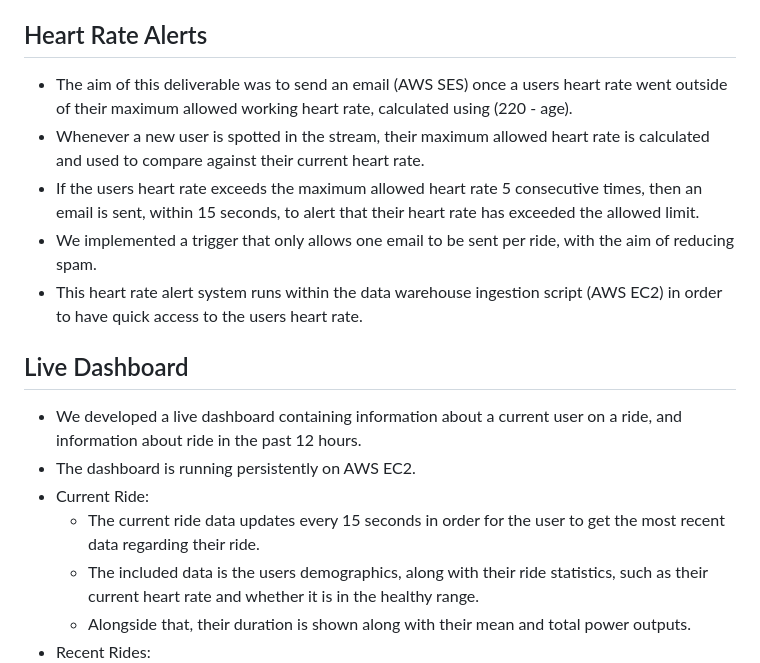
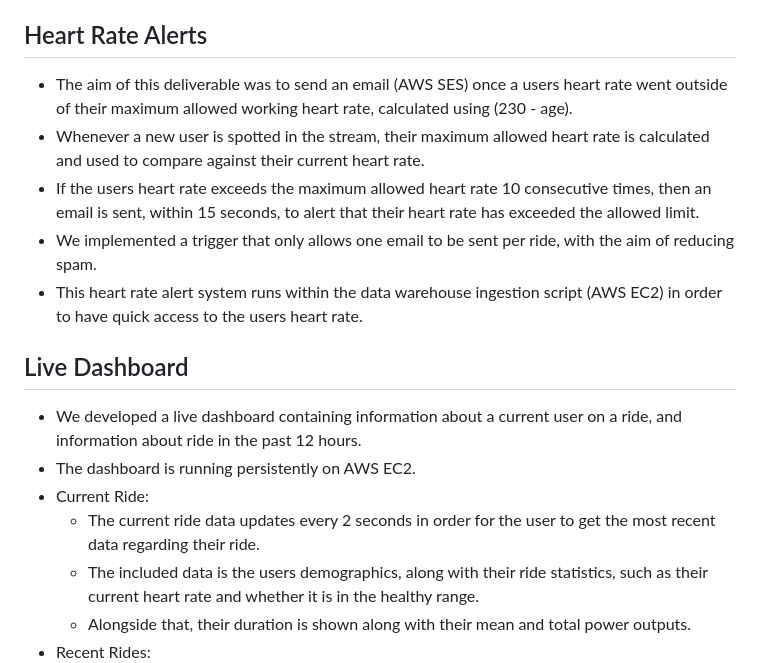
Before and after one commit to ArunMRK/big_data_bandits, a Markdown page: README.md, the part around the change. GitHub-like rendering.

```diff
--- a/README.md
+++ b/README.md
@@ -9,9 +9,9 @@ The incoming data was unstructured and dirty meaning that it had to be cleaned s
 The data warehouse ingestion script is hosted on AWS EC2 and runs persistently.
 
 ## Heart Rate Alerts
-- The aim of this deliverable was to send an email (AWS SES) once a users heart rate went outside of their maximum allowed working heart rate, calculated using (220 - age).
+- The aim of this deliverable was to send an email (AWS SES) once a users heart rate went outside of their maximum allowed working heart rate, calculated using (230 - age).
 - Whenever a new user is spotted in the stream, their maximum allowed heart rate is calculated and used to compare against their current heart rate.
-- If the users heart rate exceeds the maximum allowed heart rate 5 consecutive times, then an email is sent, within 15 seconds, to alert that their heart rate has exceeded the allowed limit.
+- If the users heart rate exceeds the maximum allowed heart rate 10 consecutive times, then an email is sent, within 15 seconds, to alert that their heart rate has exceeded the allowed limit.
 - We implemented a trigger that only allows one email to be sent per ride, with the aim of reducing spam.
 - This heart rate alert system runs within the data warehouse ingestion script (AWS EC2) in order to have quick access to the users heart rate.
 
@@ -19,7 +19,7 @@ The data warehouse ingestion script is hosted on AWS EC2 and runs persistently.
 - We developed a live dashboard containing information about a current user on a ride, and information about ride in the past 12 hours.
 - The dashboard is running persistently on AWS EC2.
 - Current Ride:
-	- The current ride data updates every 15 seconds in order for the user to get the most recent data regarding their ride.
+	- The current ride data updates every 2 seconds in order for the user to get the most recent data regarding their ride.
 	- The included data is the users demographics, along with their ride statistics, such as their current heart rate and whether it is in the healthy range.
 	- Alongside that, their duration is shown along with their mean and total power outputs.
 - Recent Rides:
```
